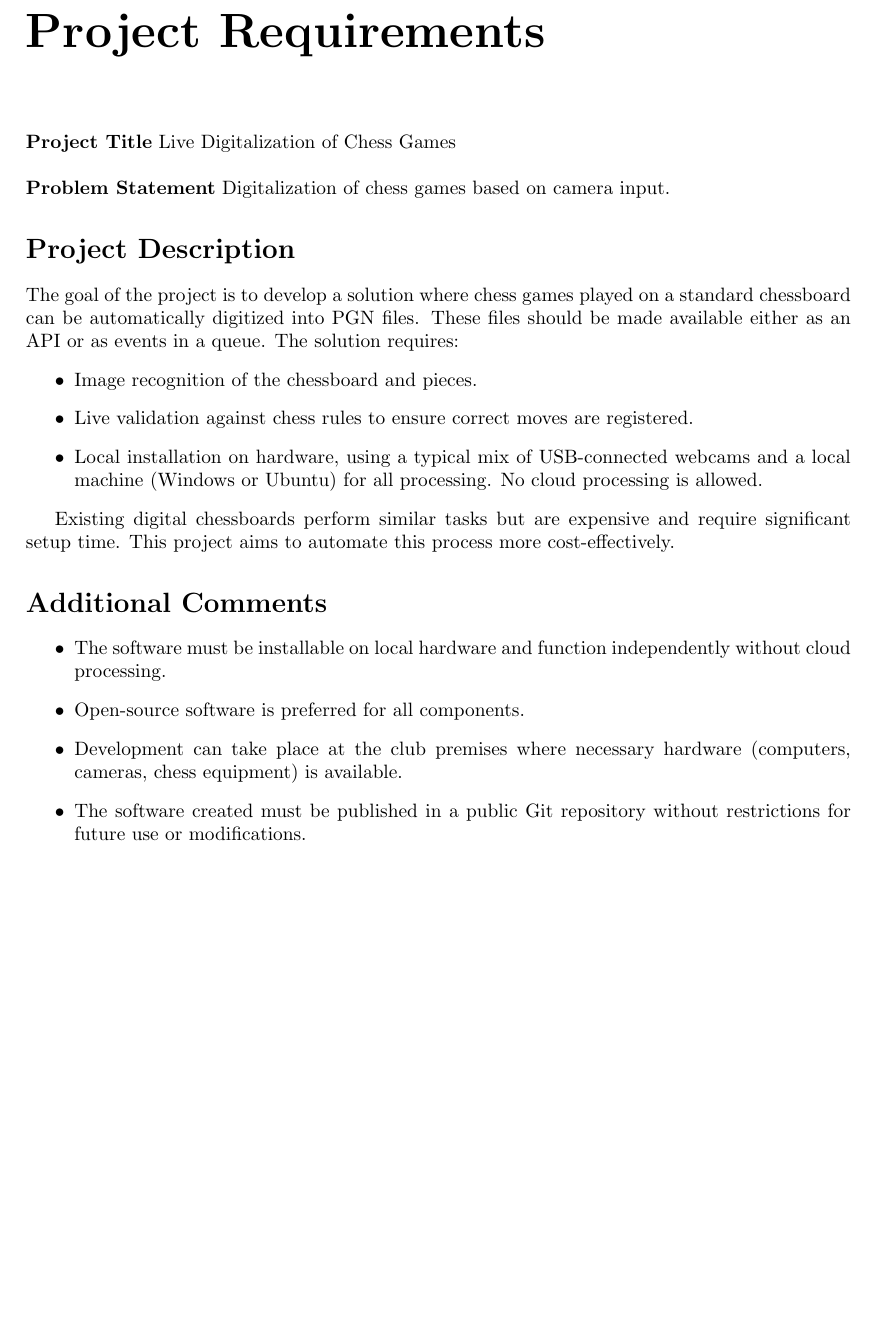
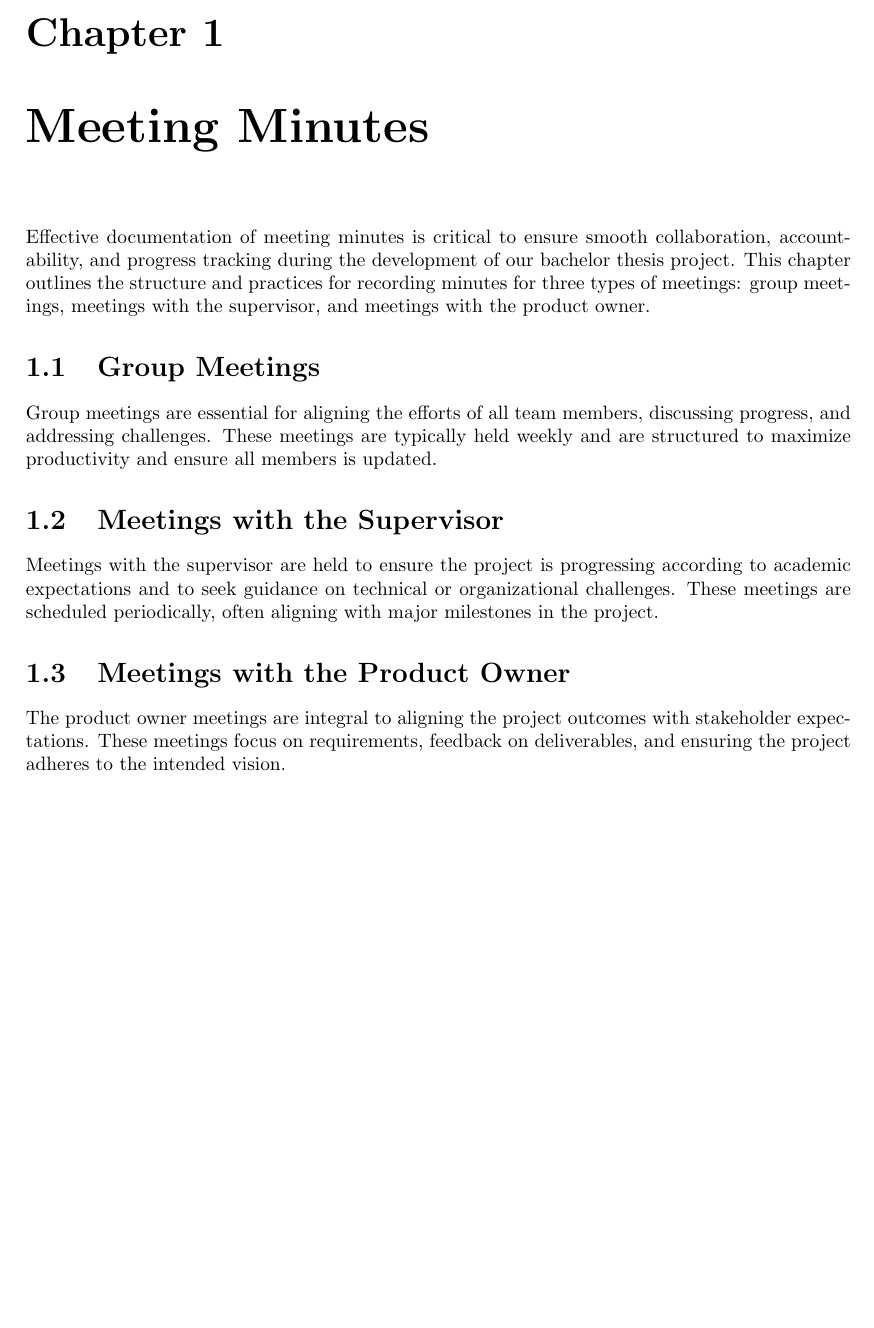
Before and after one commit to bachelor-gruppe-04/documentation, a LaTeX thesis (main.tex, which reads meeting minutes/MeetingMinutes.tex): part of page 3 of 4 before the commit and part of page 4 of 4 after it, cut at the place of the change, the shorter picture padded with empty space. Compiled offline with pdfLaTeX.

Commit message:
added desciption for meeting minutes

```diff
--- /dev/null
+++ b/meeting minutes/MeetingMinutes.tex
@@ -0,0 +1,13 @@
+\chapter{Meeting Minutes}
+Effective documentation of meeting minutes is critical to ensure smooth collaboration, accountability, and progress tracking during the development of our bachelor thesis project. This chapter outlines the structure and practices for recording minutes for three types of meetings: group meetings, meetings with the supervisor, and meetings with the product owner.
+
+\section{Group Meetings}
+Group meetings are essential for aligning the efforts of all team members, discussing progress, and addressing challenges. These meetings are typically held weekly and are structured to maximize productivity and ensure all members is updated.
+
+\section{Meetings with the Supervisor}
+Meetings with the supervisor are held to ensure the project is progressing according to academic expectations and to seek guidance on technical or organizational challenges. These meetings are scheduled periodically, often aligning with major milestones in the project.
+
+\section{Meetings with the Product Owner}
+The product owner meetings are integral to aligning the project outcomes with stakeholder expectations. These meetings focus on requirements, feedback on deliverables, and ensuring the project adheres to the intended vision.
+
+\input{meeting minutes/GroupMeeting_2025-01-08}
```
Also changed, not shown: main.tex (+2 -1 lines), requirements/05 - Live digitalisering av sjakkparti.pdf (added), requirements/requirements.tex (renamed from requirements.tex).
